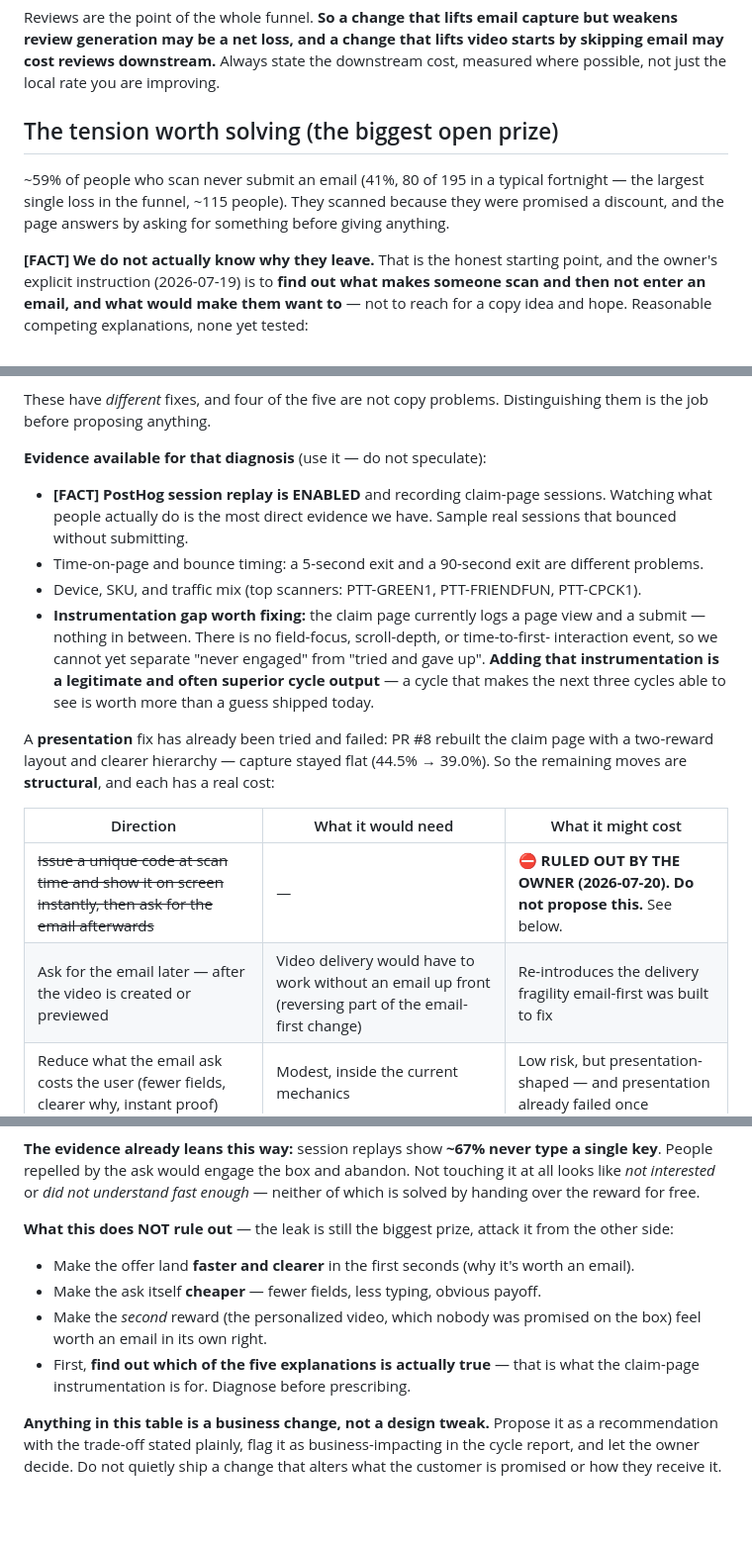
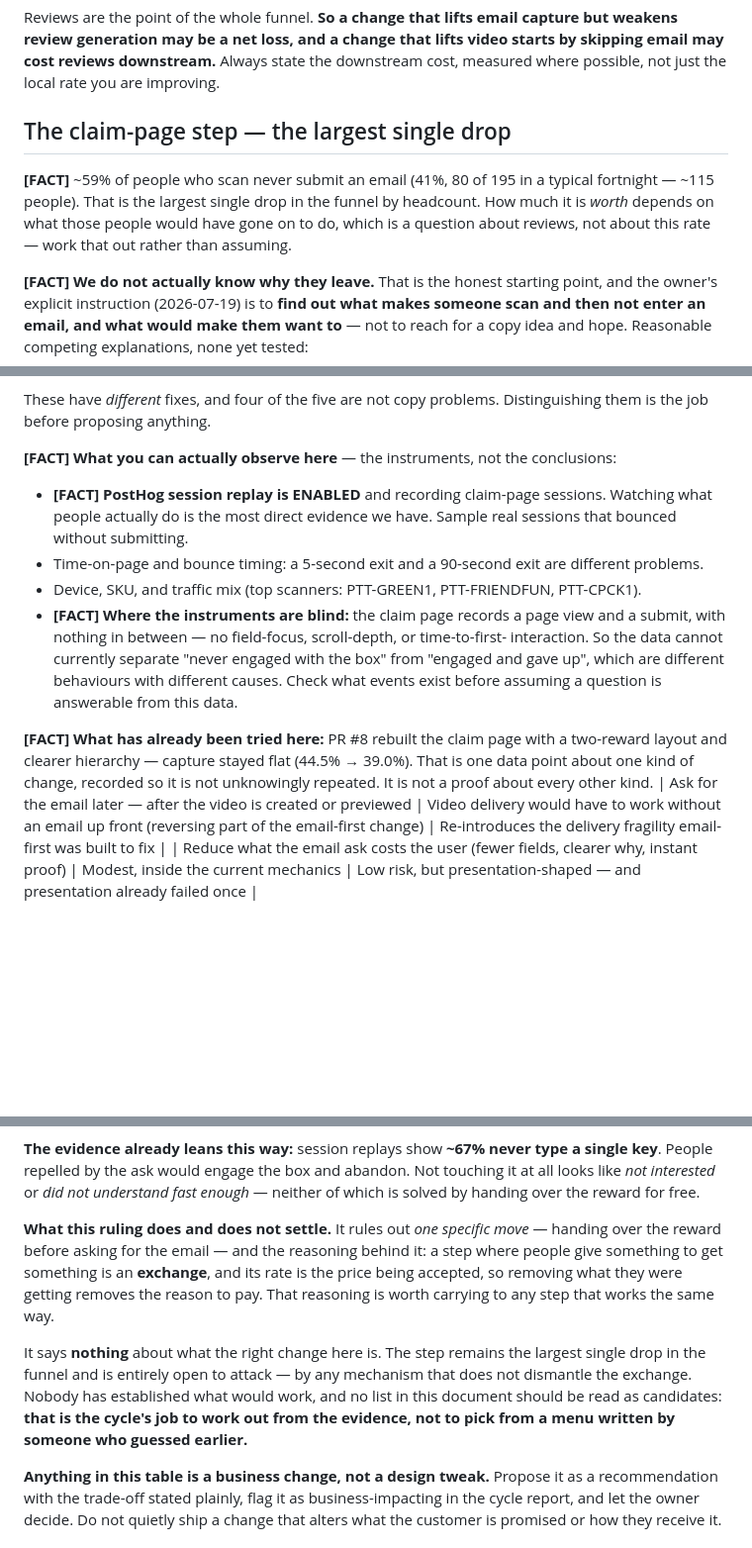
Before and after one commit to partners-dot/crochet-friends, a Markdown page: FUNNEL_CONTEXT.md, 3 parts joined by grey strips. Shown at 99% size. GitHub-like rendering; blank space fills up the shorter version.

Commit message:
docs(funnel): give the agent material and perspective, not conclusions
Swept the whole document for places where it hands over answers instead of the
knowledge needed to find them.

Removed (these were the assistant's guesses wearing the document's authority):
- a menu of suggested directions ('make the offer land faster', 'make the ask
  cheaper', 'make the video worth an email') presented as what to do next
- 'adding instrumentation is a legitimate and often SUPERIOR cycle output' —
  steering toward one specific move
- 'the tension worth solving (the biggest open prize)' — pre-ranking the target
  before any cycle has looked at the data

Kept and sharpened (this is knowledge, and it is what the job needs):
- the mechanics, verified and tagged [FACT]: what the box promises, that codes
  are unique and single-use, that email currently delivers both rewards
- the constraints: the print cannot change, TOS, the owner's design bar
- what has been tried and what it measured — history, so it is not repeated
- WHERE THE INSTRUMENTS ARE BLIND, stated as a fact about the data rather than
  as an instruction to go fix it
- the reasoning behind the owner's ruling (a step where people give something to
  get something is an EXCHANGE; its rate is the price being accepted), which
  generalises, while the ruling itself stays in the rejected-attempts record

The largest drop is now described by headcount with an explicit note that its
VALUE depends on what those people would have gone on to do — a question about
reviews, not about the rate. Work it out; do not assume.

Co-Authored-By: Claude Opus 4.8 (1M context) <noreply@anthropic.com>

```diff
--- a/FUNNEL_CONTEXT.md
+++ b/FUNNEL_CONTEXT.md
@@ -125,11 +125,12 @@ weakens review generation may be a net loss, and a change that lifts video start
 skipping email may cost reviews downstream.** Always state the downstream cost, measured
 where possible, not just the local rate you are improving.
 
-## The tension worth solving (the biggest open prize)
+## The claim-page step — the largest single drop
 
-~59% of people who scan never submit an email (41%, 80 of 195 in a typical fortnight —
-the largest single loss in the funnel, ~115 people). They scanned because they were
-promised a discount, and the page answers by asking for something before giving anything.
+**[FACT]** ~59% of people who scan never submit an email (41%, 80 of 195 in a typical
+fortnight — ~115 people). That is the largest single drop in the funnel by headcount. How
+much it is *worth* depends on what those people would have gone on to do, which is a
+question about reviews, not about this rate — work that out rather than assuming.
 
 **[FACT] We do not actually know why they leave.** That is the honest starting point, and the
 owner's explicit instruction (2026-07-19) is to **find out what makes someone scan and then
@@ -147,27 +148,23 @@ hope. Reasonable competing explanations, none yet tested:
 These have *different* fixes, and four of the five are not copy problems. Distinguishing
 them is the job before proposing anything.
 
-**Evidence available for that diagnosis** (use it — do not speculate):
+**[FACT] What you can actually observe here** — the instruments, not the conclusions:
 - **[FACT] PostHog session replay is ENABLED** and recording claim-page sessions. Watching what
   people actually do is the most direct evidence we have. Sample real sessions that
   bounced without submitting.
 - Time-on-page and bounce timing: a 5-second exit and a 90-second exit are different
   problems.
 - Device, SKU, and traffic mix (top scanners: PTT-GREEN1, PTT-FRIENDFUN, PTT-CPCK1).
-- **Instrumentation gap worth fixing:** the claim page currently logs a page view and a
-  submit — nothing in between. There is no field-focus, scroll-depth, or time-to-first-
-  interaction event, so we cannot yet separate "never engaged" from "tried and gave up".
-  **Adding that instrumentation is a legitimate and often superior cycle output** — a
-  cycle that makes the next three cycles able to see is worth more than a guess shipped
-  today.
+- **[FACT] Where the instruments are blind:** the claim page records a page view and a
+  submit, with nothing in between — no field-focus, scroll-depth, or time-to-first-
+  interaction. So the data cannot currently separate "never engaged with the box" from
+  "engaged and gave up", which are different behaviours with different causes. Check what
+  events exist before assuming a question is answerable from this data.
 
-A **presentation** fix has already been tried and failed: PR #8 rebuilt the claim page with
-a two-reward layout and clearer hierarchy — capture stayed flat (44.5% → 39.0%). So the
-remaining moves are **structural**, and each has a real cost:
-
-| Direction | What it would need | What it might cost |
-|---|---|---|
-| ~~Issue a unique code at scan time and show it on screen instantly, then ask for the email afterwards~~ | — | ⛔ **RULED OUT BY THE OWNER (2026-07-20). Do not propose this.** See below. |
+**[FACT] What has already been tried here:** PR #8 rebuilt the claim page with a two-reward
+layout and clearer hierarchy — capture stayed flat (44.5% → 39.0%). That is one data point
+about one kind of change, recorded so it is not unknowingly repeated. It is not a proof
+about every other kind.
 | Ask for the email later — after the video is created or previewed | Video delivery would have to work without an email up front (reversing part of the email-first change) | Re-introduces the delivery fragility email-first was built to fix |
 | Reduce what the email ask costs the user (fewer fields, clearer why, instant proof) | Modest, inside the current mechanics | Low risk, but presentation-shaped — and presentation already failed once |
 
@@ -190,14 +187,17 @@ key**. People repelled by the ask would engage the box and abandon. Not touching
 looks like *not interested* or *did not understand fast enough* — neither of which is
 solved by handing over the reward for free.
 
-**What this does NOT rule out** — the leak is still the biggest prize, attack it from the
-other side:
-- Make the offer land **faster and clearer** in the first seconds (why it's worth an email).
-- Make the ask itself **cheaper** — fewer fields, less typing, obvious payoff.
-- Make the *second* reward (the personalized video, which nobody was promised on the box)
-  feel worth an email in its own right.
-- First, **find out which of the five explanations is actually true** — that is what the
-  claim-page instrumentation is for. Diagnose before prescribing.
+**What this ruling does and does not settle.** It rules out *one specific move* — handing
+over the reward before asking for the email — and the reasoning behind it: a step where
+people give something to get something is an **exchange**, and its rate is the price being
+accepted, so removing what they were getting removes the reason to pay. That reasoning is
+worth carrying to any step that works the same way.
+
+It says **nothing** about what the right change here is. The step remains the largest
+single drop in the funnel and is entirely open to attack — by any mechanism that does not
+dismantle the exchange. Nobody has established what would work, and no list in this
+document should be read as candidates: **that is the cycle's job to work out from the
+evidence, not to pick from a menu written by someone who guessed earlier.**
 
 **Anything in this table is a business change, not a design tweak.** Propose it as a
 recommendation with the trade-off stated plainly, flag it as business-impacting in the
```
